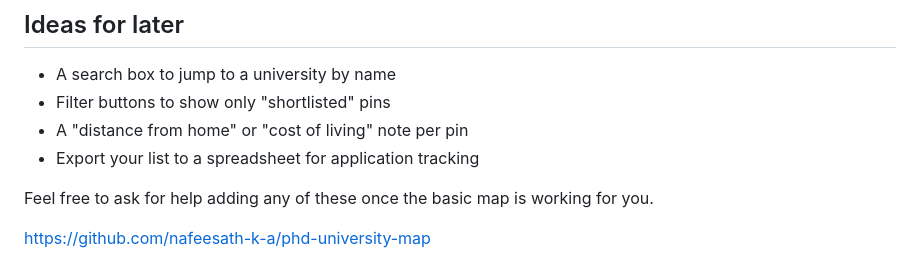
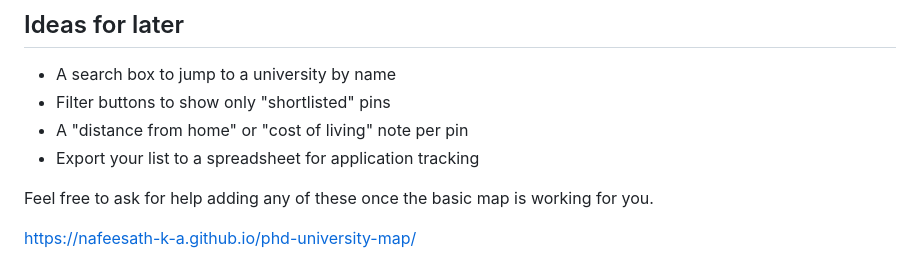
Before and after one commit to nafeesath-k-a/phd-university-map, a Markdown page: README.md, the part around the change. Rendered like a GitHub page.

Commit message:
Update project URL in README

```diff
--- a/README.md
+++ b/README.md
@@ -160,4 +160,5 @@ Feel free to ask for help adding any of these once the basic map is
 working for you.
 
 
-https://github.com/nafeesath-k-a/phd-university-map
+
+https://nafeesath-k-a.github.io/phd-university-map/
```
